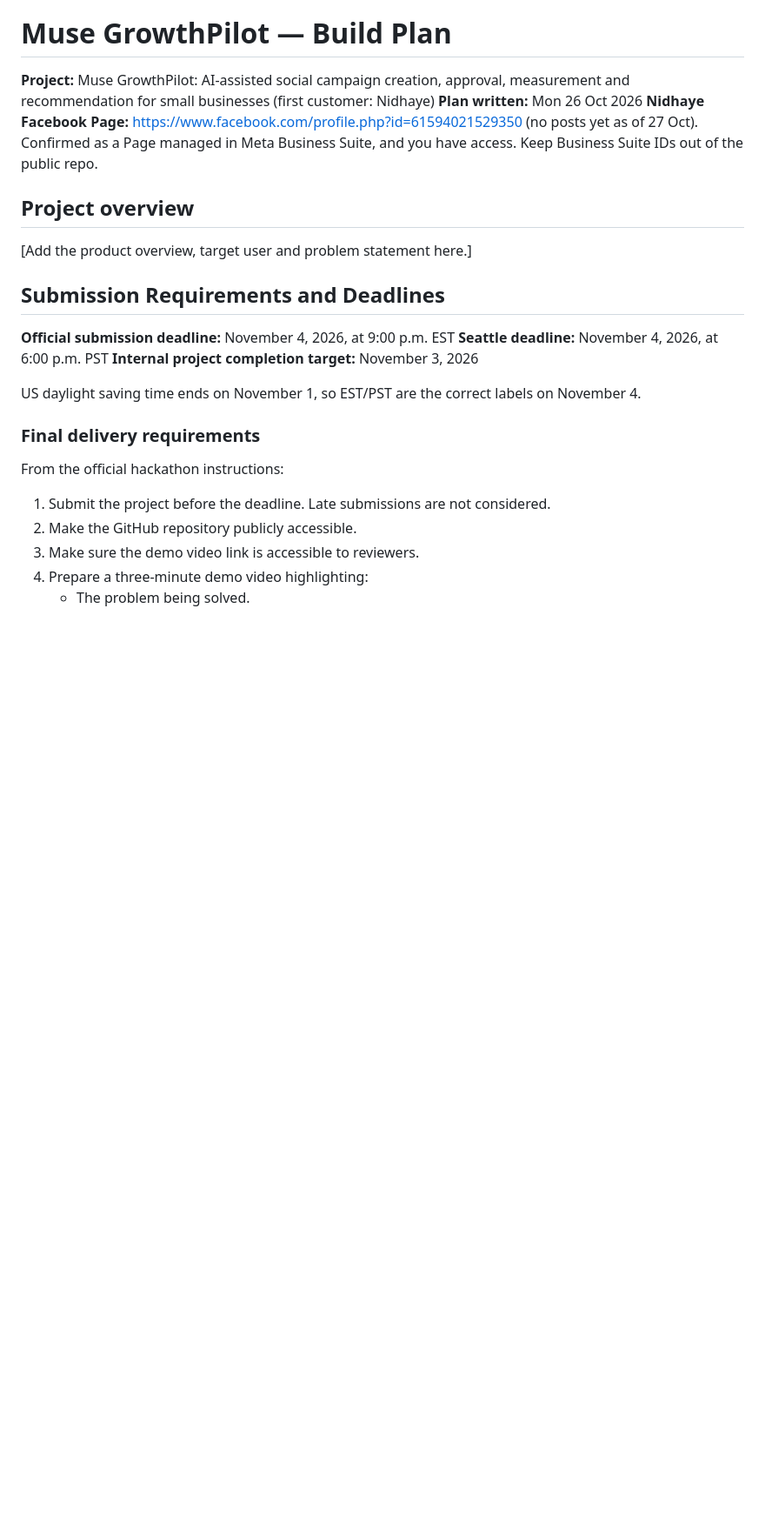
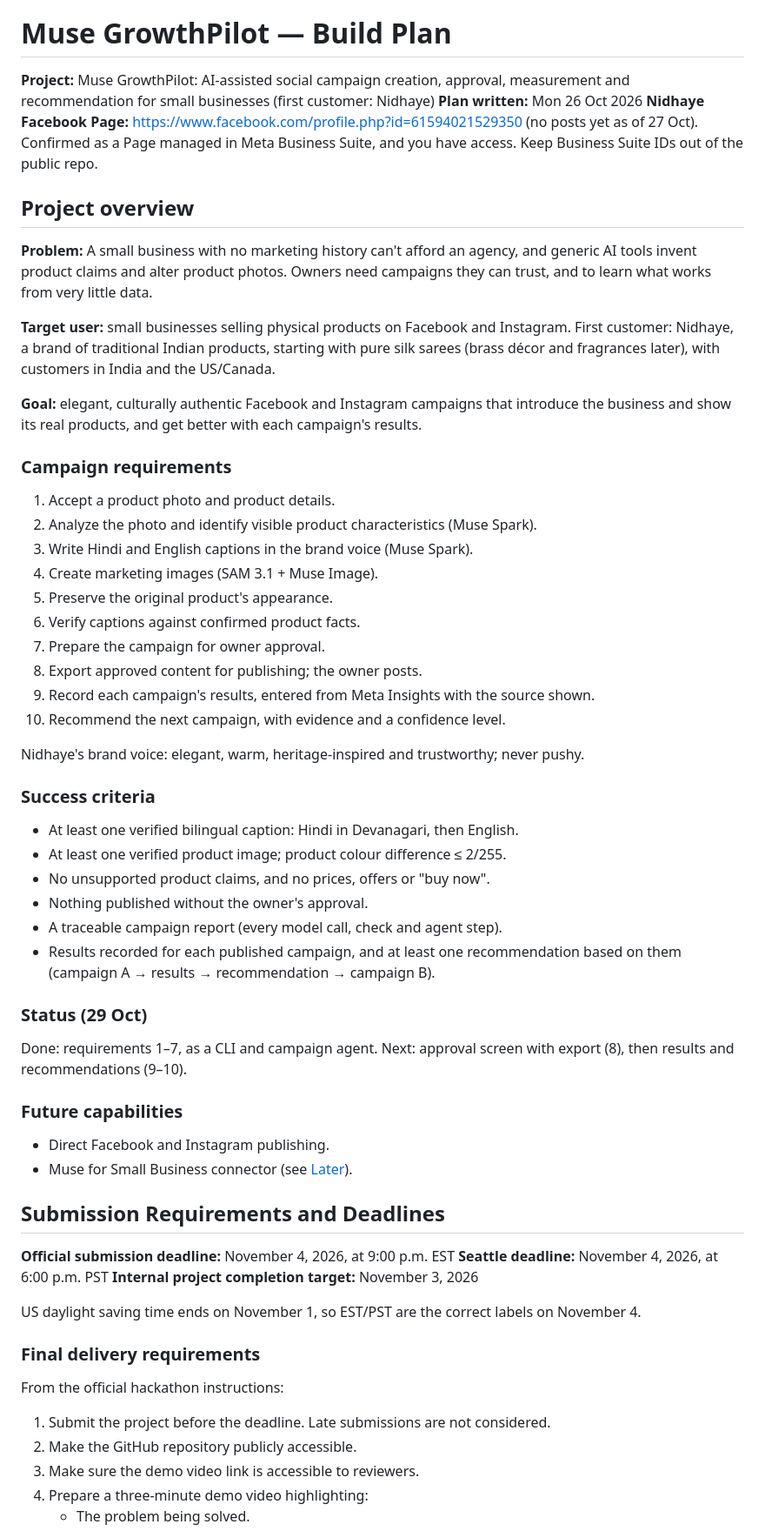
Before and after one commit to ru14/muse-growthpilot, a Markdown page: docs/PLAN.md, the part around the change. Shown at 87% size. GitHub-like rendering; blank space fills up the shorter version.

Commit message:
Add the project overview, campaign requirements and success criteria
Fills the Project overview section in PLAN.md: problem, target user, goal,
ten campaign requirements (measuring results and recommending the next
campaign are in scope, not future), checkable success criteria, status,
and future capabilities.

Co-Authored-By: Claude Opus 5.5 <noreply@anthropic.com>

```diff
--- a/docs/PLAN.md
+++ b/docs/PLAN.md
@@ -9,7 +9,51 @@ have access. Keep Business Suite IDs out of the public repo.
 
 ## Project overview
 
-[Add the product overview, target user and problem statement here.]
+**Problem:** A small business with no marketing history can't afford an agency, and
+generic AI tools invent product claims and alter product photos. Owners need campaigns
+they can trust, and to learn what works from very little data.
+
+**Target user:** small businesses selling physical products on Facebook and Instagram.
+First customer: Nidhaye, a brand of traditional Indian products, starting with pure silk
+sarees (brass décor and fragrances later), with customers in India and the US/Canada.
+
+**Goal:** elegant, culturally authentic Facebook and Instagram campaigns that introduce
+the business and show its real products, and get better with each campaign's results.
+
+### Campaign requirements
+
+1. Accept a product photo and product details.
+2. Analyze the photo and identify visible product characteristics (Muse Spark).
+3. Write Hindi and English captions in the brand voice (Muse Spark).
+4. Create marketing images (SAM 3.1 + Muse Image).
+5. Preserve the original product's appearance.
+6. Verify captions against confirmed product facts.
+7. Prepare the campaign for owner approval.
+8. Export approved content for publishing; the owner posts.
+9. Record each campaign's results, entered from Meta Insights with the source shown.
+10. Recommend the next campaign, with evidence and a confidence level.
+
+Nidhaye's brand voice: elegant, warm, heritage-inspired and trustworthy; never pushy.
+
+### Success criteria
+
+- At least one verified bilingual caption: Hindi in Devanagari, then English.
+- At least one verified product image; product colour difference ≤ 2/255.
+- No unsupported product claims, and no prices, offers or "buy now".
+- Nothing published without the owner's approval.
+- A traceable campaign report (every model call, check and agent step).
+- Results recorded for each published campaign, and at least one recommendation based on
+  them (campaign A → results → recommendation → campaign B).
+
+### Status (29 Oct)
+
+Done: requirements 1–7, as a CLI and campaign agent. Next: approval screen with export
+(8), then results and recommendations (9–10).
+
+### Future capabilities
+
+- Direct Facebook and Instagram publishing.
+- Muse for Small Business connector (see [Later](#later-todo-only-after-the-core-loop-works)).
 
 ## Submission Requirements and Deadlines
 
```
